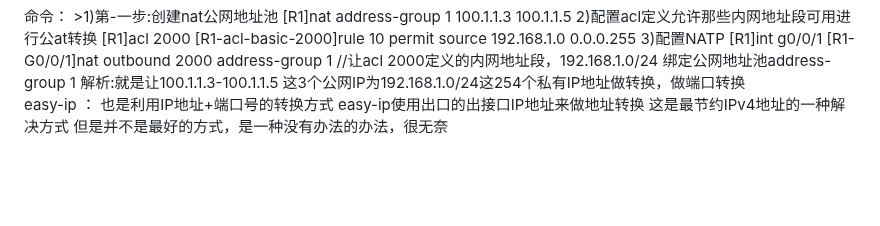
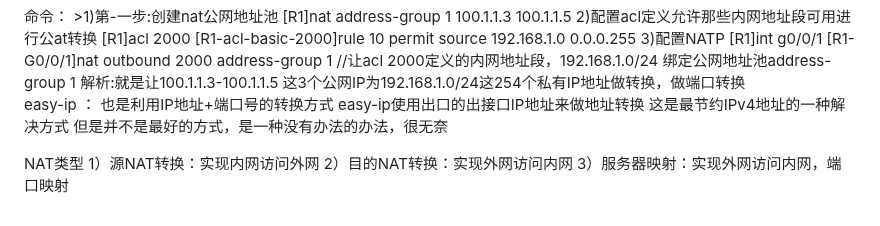
Before and after one commit to swdxiaoxiao/witer_markdown, a Markdown page: 笔记.md, the part around the change. Rendered like a GitHub page; blank space fills up the shorter version.

Commit message:
修改文件: 笔记.md

```diff
--- a/笔记.md
+++ b/笔记.md
@@ -236,3 +236,8 @@ easy-ip ：</br>
 easy-ip使用出口的出接口IP地址来做地址转换</br>
 这是最节约IPv4地址的一种解决方式</br>
 但是并不是最好的方式，是一种没有办法的办法，很无奈</br>
+
+NAT类型
+1）源NAT转换：实现内网访问外网
+2）目的NAT转换：实现外网访问内网
+3）服务器映射：实现外网访问内网，端口映射
```
